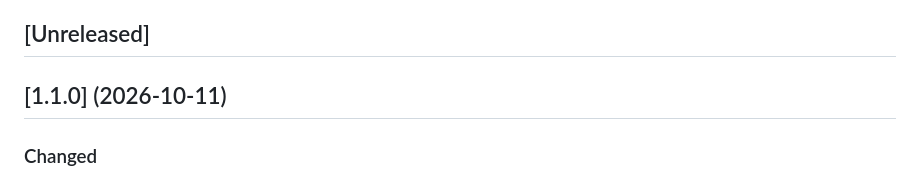
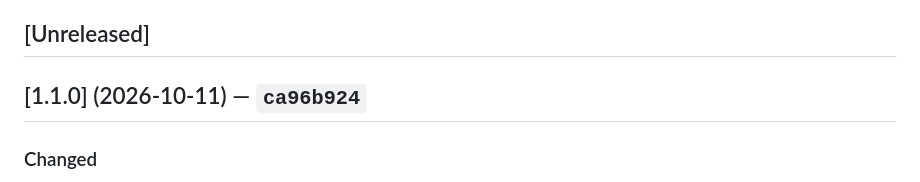
Before and after one commit to rpgmem/institutional-email, a Markdown page: CHANGELOG.md, the part around the change. Rendered like a GitHub page.

Commit message:
CHANGELOG: backfill the 1.1.0 release commit (#40)
Claude-Session: https://claude.ai/code/session_018srx5hc431EYmG4MHUr2KA

Co-authored-by: Claude <noreply@anthropic.com>

```diff
--- a/CHANGELOG.md
+++ b/CHANGELOG.md
@@ -5,7 +5,7 @@ The format follows [Keep a Changelog](https://keepachangelog.com/en/1.1.0/).
 
 ## [Unreleased]
 
-## [1.1.0] (2026-10-11)
+## [1.1.0] (2026-10-11) — `ca96b924`
 
 ### Changed
 
```
